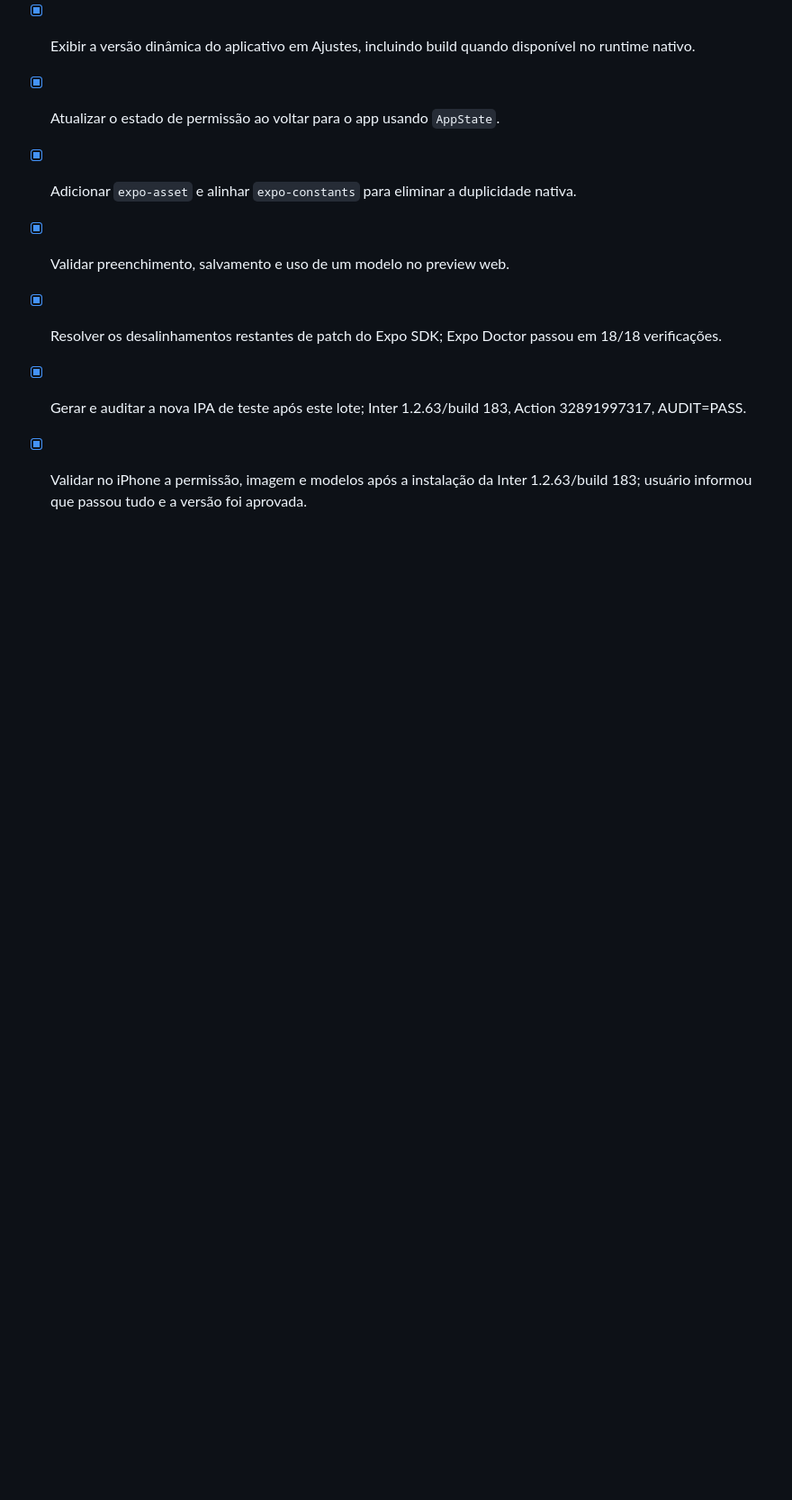
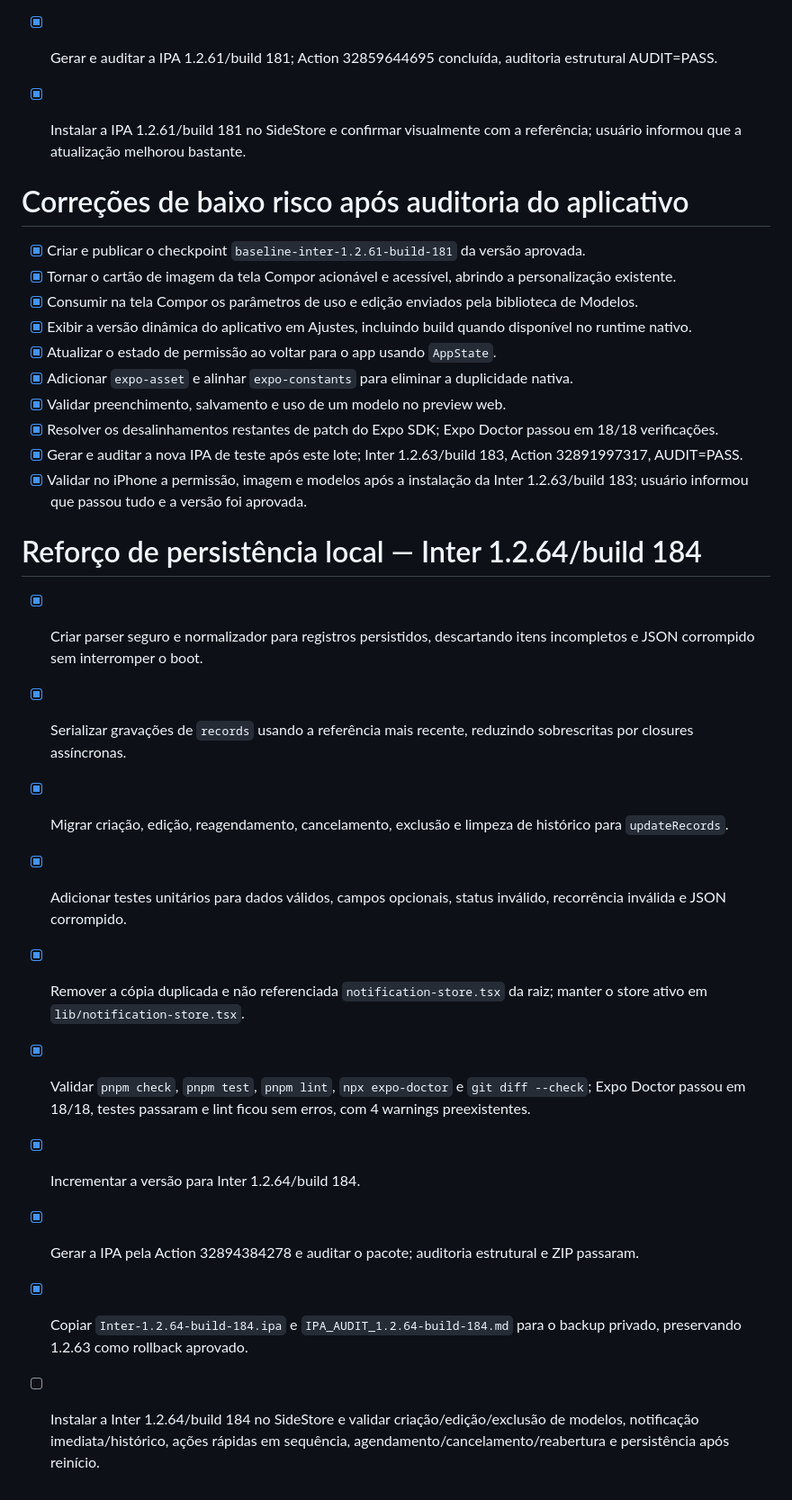
Before and after one commit to eryckmoraiis788-bit/iOS-App, a Markdown page: todo.md, the part around the change. Shown at 90% size. Drawn GitHub-style; blank space fills up the shorter version.

Commit message:
docs: record persistence IPA 1.2.64 build 184

```diff
--- a/todo.md
+++ b/todo.md
@@ -603,3 +603,15 @@
 - [x] Resolver os desalinhamentos restantes de patch do Expo SDK; Expo Doctor passou em 18/18 verificações.
 - [x] Gerar e auditar a nova IPA de teste após este lote; Inter 1.2.63/build 183, Action 32891997317, AUDIT=PASS.
 - [x] Validar no iPhone a permissão, imagem e modelos após a instalação da Inter 1.2.63/build 183; usuário informou que passou tudo e a versão foi aprovada.
+
+# Reforço de persistência local — Inter 1.2.64/build 184
+- [x] Criar parser seguro e normalizador para registros persistidos, descartando itens incompletos e JSON corrompido sem interromper o boot.
+- [x] Serializar gravações de `records` usando a referência mais recente, reduzindo sobrescritas por closures assíncronas.
+- [x] Migrar criação, edição, reagendamento, cancelamento, exclusão e limpeza de histórico para `updateRecords`.
+- [x] Adicionar testes unitários para dados válidos, campos opcionais, status inválido, recorrência inválida e JSON corrompido.
+- [x] Remover a cópia duplicada e não referenciada `notification-store.tsx` da raiz; manter o store ativo em `lib/notification-store.tsx`.
+- [x] Validar `pnpm check`, `pnpm test`, `pnpm lint`, `npx expo-doctor` e `git diff --check`; Expo Doctor passou em 18/18, testes passaram e lint ficou sem erros, com 4 warnings preexistentes.
+- [x] Incrementar a versão para Inter 1.2.64/build 184.
+- [x] Gerar a IPA pela Action 32894384278 e auditar o pacote; auditoria estrutural e ZIP passaram.
+- [x] Copiar `Inter-1.2.64-build-184.ipa` e `IPA_AUDIT_1.2.64-build-184.md` para o backup privado, preservando 1.2.63 como rollback aprovado.
+- [ ] Instalar a Inter 1.2.64/build 184 no SideStore e validar criação/edição/exclusão de modelos, notificação imediata/histórico, ações rápidas em sequência, agendamento/cancelamento/reabertura e persistência após reinício.
```
